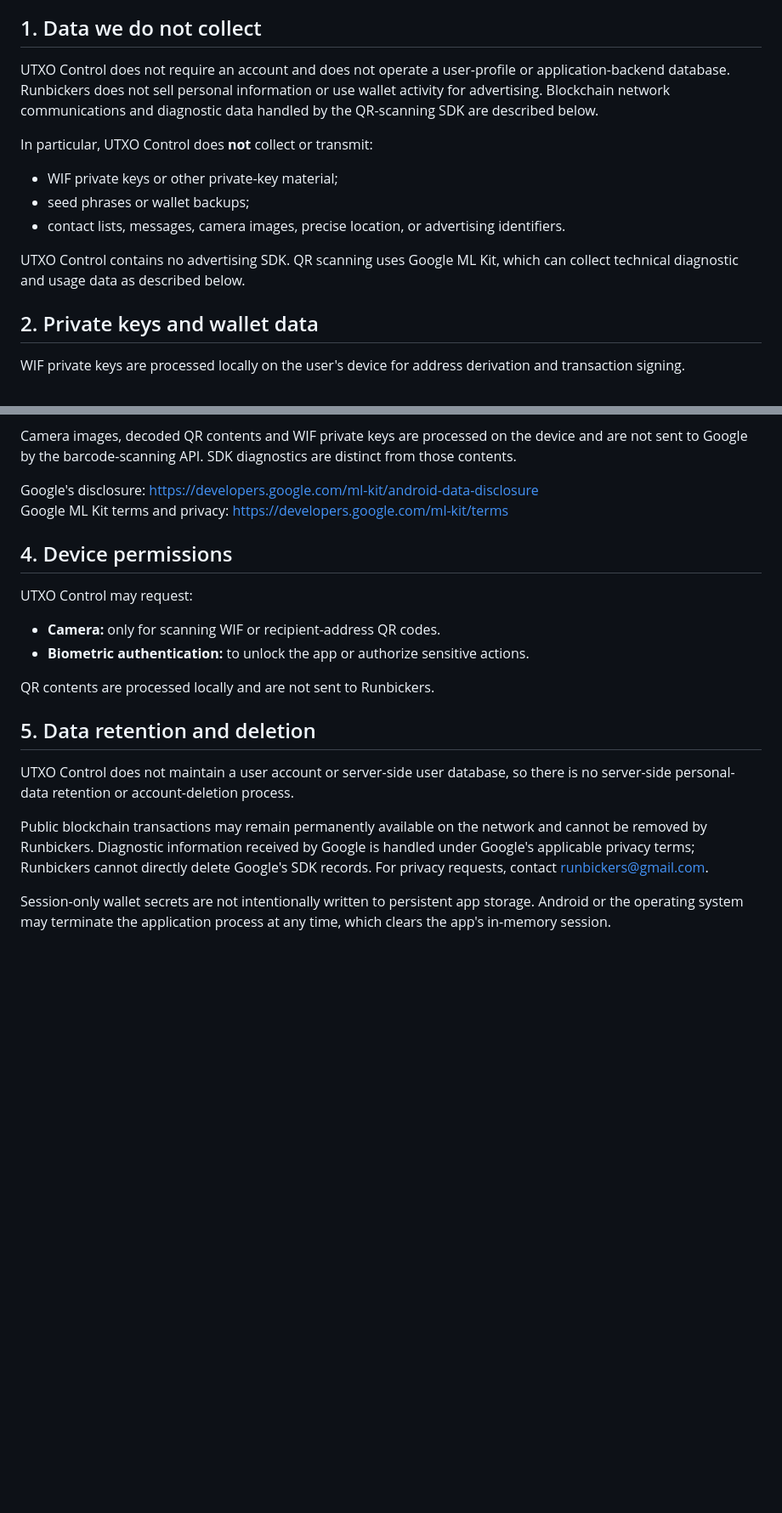
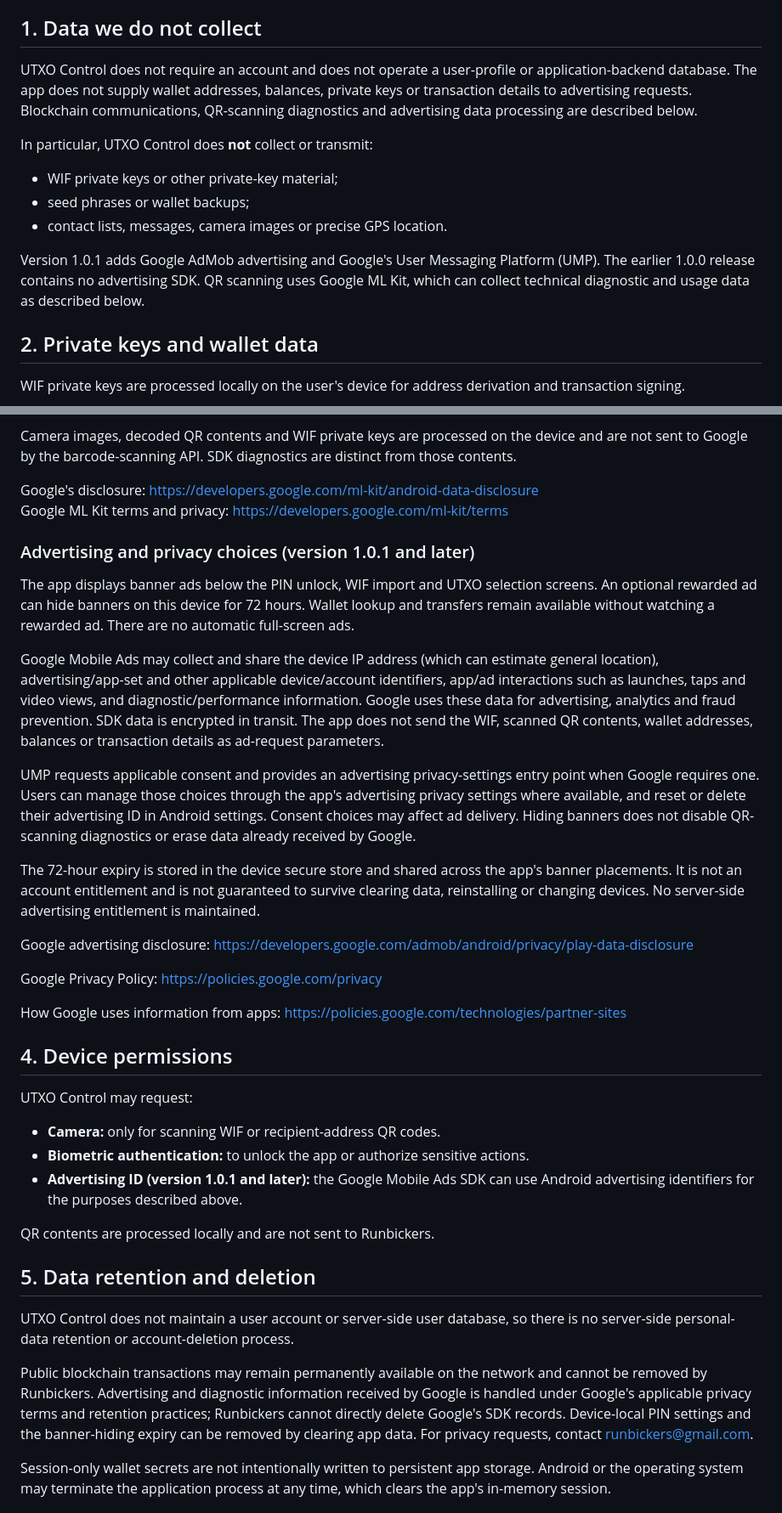
Before and after one commit to JeongwooShin/runbickers.github.io, a Markdown page: policies/utxo-control-privacy.md, 2 parts joined by grey strips. Shown at 85% size. Drawn GitHub-style; blank space fills up the shorter version.

Commit message:
docs: disclose UTXO Control 1.0.1 advertising data handling

```diff
--- a/policies/utxo-control-privacy.md
+++ b/policies/utxo-control-privacy.md
@@ -6,15 +6,15 @@ UTXO Control is a non-custodial BTCMobick wallet utility that lets users inspect
 
 ## 1. Data we do not collect
 
-UTXO Control does not require an account and does not operate a user-profile or application-backend database. Runbickers does not sell personal information or use wallet activity for advertising. Blockchain network communications and diagnostic data handled by the QR-scanning SDK are described below.
+UTXO Control does not require an account and does not operate a user-profile or application-backend database. The app does not supply wallet addresses, balances, private keys or transaction details to advertising requests. Blockchain communications, QR-scanning diagnostics and advertising data processing are described below.
 
 In particular, UTXO Control does **not** collect or transmit:
 
 - WIF private keys or other private-key material;
 - seed phrases or wallet backups;
-- contact lists, messages, camera images, precise location, or advertising identifiers.
+- contact lists, messages, camera images or precise GPS location.
 
-UTXO Control contains no advertising SDK. QR scanning uses Google ML Kit, which can collect technical diagnostic and usage data as described below.
+Version 1.0.1 adds Google AdMob advertising and Google's User Messaging Platform (UMP). The earlier 1.0.0 release contains no advertising SDK. QR scanning uses Google ML Kit, which can collect technical diagnostic and usage data as described below.
 
 ## 2. Private keys and wallet data
 
@@ -43,12 +43,29 @@ Camera images, decoded QR contents and WIF private keys are processed on the dev
 Google's disclosure: https://developers.google.com/ml-kit/android-data-disclosure
 Google ML Kit terms and privacy: https://developers.google.com/ml-kit/terms
 
+### Advertising and privacy choices (version 1.0.1 and later)
+
+The app displays banner ads below the PIN unlock, WIF import and UTXO selection screens. An optional rewarded ad can hide banners on this device for 72 hours. Wallet lookup and transfers remain available without watching a rewarded ad. There are no automatic full-screen ads.
+
+Google Mobile Ads may collect and share the device IP address (which can estimate general location), advertising/app-set and other applicable device/account identifiers, app/ad interactions such as launches, taps and video views, and diagnostic/performance information. Google uses these data for advertising, analytics and fraud prevention. SDK data is encrypted in transit. The app does not send the WIF, scanned QR contents, wallet addresses, balances or transaction details as ad-request parameters.
+
+UMP requests applicable consent and provides an advertising privacy-settings entry point when Google requires one. Users can manage those choices through the app's advertising privacy settings where available, and reset or delete their advertising ID in Android settings. Consent choices may affect ad delivery. Hiding banners does not disable QR-scanning diagnostics or erase data already received by Google.
+
+The 72-hour expiry is stored in the device secure store and shared across the app's banner placements. It is not an account entitlement and is not guaranteed to survive clearing data, reinstalling or changing devices. No server-side advertising entitlement is maintained.
+
+Google advertising disclosure: https://developers.google.com/admob/android/privacy/play-data-disclosure
+
+Google Privacy Policy: https://policies.google.com/privacy
+
+How Google uses information from apps: https://policies.google.com/technologies/partner-sites
+
 ## 4. Device permissions
 
 UTXO Control may request:
 
 - **Camera:** only for scanning WIF or recipient-address QR codes.
 - **Biometric authentication:** to unlock the app or authorize sensitive actions.
+- **Advertising ID (version 1.0.1 and later):** the Google Mobile Ads SDK can use Android advertising identifiers for the purposes described above.
 
 QR contents are processed locally and are not sent to Runbickers.
 
@@ -56,7 +73,7 @@ QR contents are processed locally and are not sent to Runbickers.
 
 UTXO Control does not maintain a user account or server-side user database, so there is no server-side personal-data retention or account-deletion process.
 
-Public blockchain transactions may remain permanently available on the network and cannot be removed by Runbickers. Diagnostic information received by Google is handled under Google's applicable privacy terms; Runbickers cannot directly delete Google's SDK records. For privacy requests, contact runbickers@gmail.com.
+Public blockchain transactions may remain permanently available on the network and cannot be removed by Runbickers. Advertising and diagnostic information received by Google is handled under Google's applicable privacy terms and retention practices; Runbickers cannot directly delete Google's SDK records. Device-local PIN settings and the banner-hiding expiry can be removed by clearing app data. For privacy requests, contact runbickers@gmail.com.
 
 Session-only wallet secrets are not intentionally written to persistent app storage. Android or the operating system may terminate the application process at any time, which clears the app's in-memory session.
 
```
Also changed, not shown: other parts of policies/utxo-control-privacy.md (+2 -2 lines).
